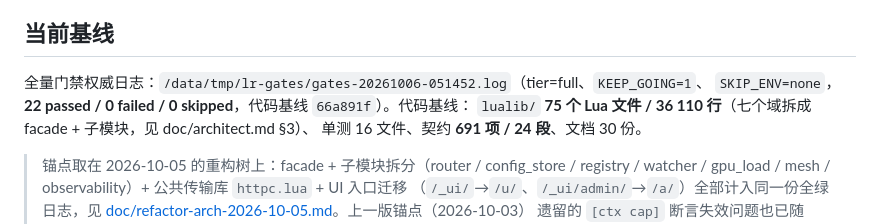
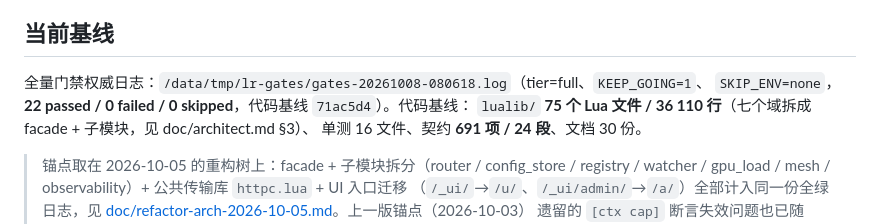
Before and after one commit to yorkane/lua-router, a Markdown page: README.md, the part around the change. GitHub-like rendering.

```diff
--- a/README.md
+++ b/README.md
@@ -20,8 +20,8 @@ DP 展开、服务端 TLS 保留。TODO 不实现：wasm、MCP（唯一口径 [d
 
 ## 当前基线
 
-全量门禁权威日志：`/data/tmp/lr-gates/gates-20261006-051452.log`（tier=full、`KEEP_GOING=1`、
-`SKIP_ENV=none`，**22 passed / 0 failed / 0 skipped**，代码基线 `66a891f`）。代码基线：
+全量门禁权威日志：`/data/tmp/lr-gates/gates-20261008-080618.log`（tier=full、`KEEP_GOING=1`、
+`SKIP_ENV=none`，**22 passed / 0 failed / 0 skipped**，代码基线 `71ac5d4`）。代码基线：
 `lualib/` **75 个 Lua 文件 / 36 110 行**（七个域拆成 facade + 子模块，见 doc/architect.md §3）、
 单测 16 文件、契约 **691 项 / 24 段**、文档 30 份。
 
```
Also changed, not shown: doc/agent-handover.md (+10 -9 lines).
